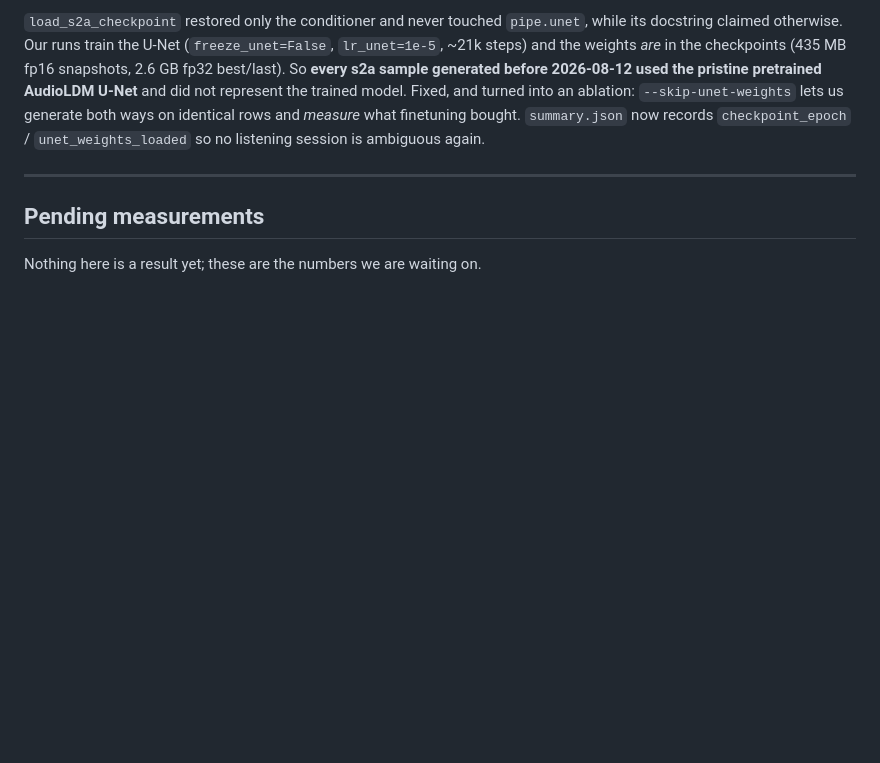
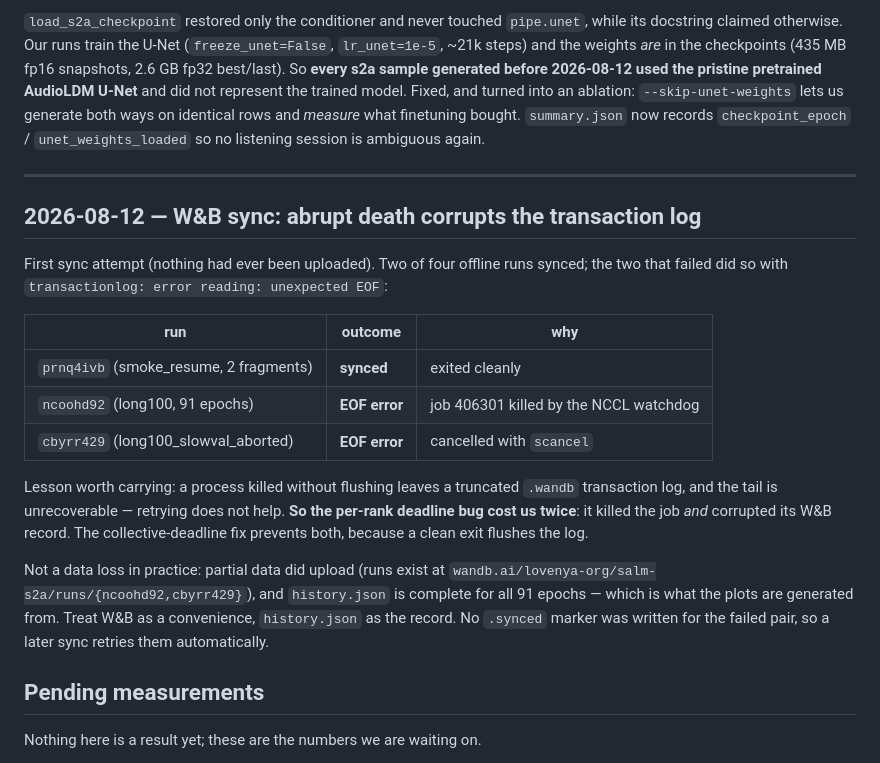
Before and after one commit to lovenya/SALM-model, a Markdown page: docs/EXPERIMENT_LOG.md, the part around the change. Drawn GitHub-style; blank space fills up the shorter version.

Commit message:
[docs]: record that abrupt job death corrupts the W&B transaction log
First sync ran: 2 of 4 offline runs uploaded. The two that failed
(ncoohd92 = long100's 91 epochs, cbyrr429) both errored with
"transactionlog: error reading: unexpected EOF" -- because both processes were killed without
flushing, leaving a truncated .wandb file whose tail is unrecoverable. Retrying does not help.

The point worth remembering: the per-rank deadline bug cost us twice, killing the job AND
corrupting its W&B record. The collective-deadline fix prevents both, since a clean exit flushes
the log.

Not a practical loss -- partial data uploaded and history.json is complete for all 91 epochs,
which is what the plots come from. W&B is a convenience here; history.json is the record.

```diff
--- a/docs/EXPERIMENT_LOG.md
+++ b/docs/EXPERIMENT_LOG.md
@@ -222,6 +222,28 @@ generate both ways on identical rows and *measure* what finetuning bought. `summ
 
 ---
 
+## 2026-08-12 — W&B sync: abrupt death corrupts the transaction log
+
+First sync attempt (nothing had ever been uploaded). Two of four offline runs synced; the two that
+failed did so with `transactionlog: error reading: unexpected EOF`:
+
+| run | outcome | why |
+|---|---|---|
+| `prnq4ivb` (smoke_resume, 2 fragments) | **synced** | exited cleanly |
+| `ncoohd92` (long100, 91 epochs) | **EOF error** | job 406301 killed by the NCCL watchdog |
+| `cbyrr429` (long100_slowval_aborted) | **EOF error** | cancelled with `scancel` |
+
+Lesson worth carrying: a process killed without flushing leaves a truncated `.wandb` transaction
+log, and the tail is unrecoverable — retrying does not help. **So the per-rank deadline bug cost us
+twice**: it killed the job *and* corrupted its W&B record. The collective-deadline fix prevents both,
+because a clean exit flushes the log.
+
+Not a data loss in practice: partial data did upload (runs exist at
+`wandb.ai/lovenya-org/salm-s2a/runs/{ncoohd92,cbyrr429}`), and `history.json` is complete for all 91
+epochs — which is what the plots are generated from. Treat W&B as a convenience, `history.json` as
+the record. No `.synced` marker was written for the failed pair, so a later sync retries them
+automatically.
+
 ## Pending measurements
 
 Nothing here is a result yet; these are the numbers we are waiting on.
```
Also changed, not shown: docs/OPEN_ITEMS.md (+4 -2 lines).
